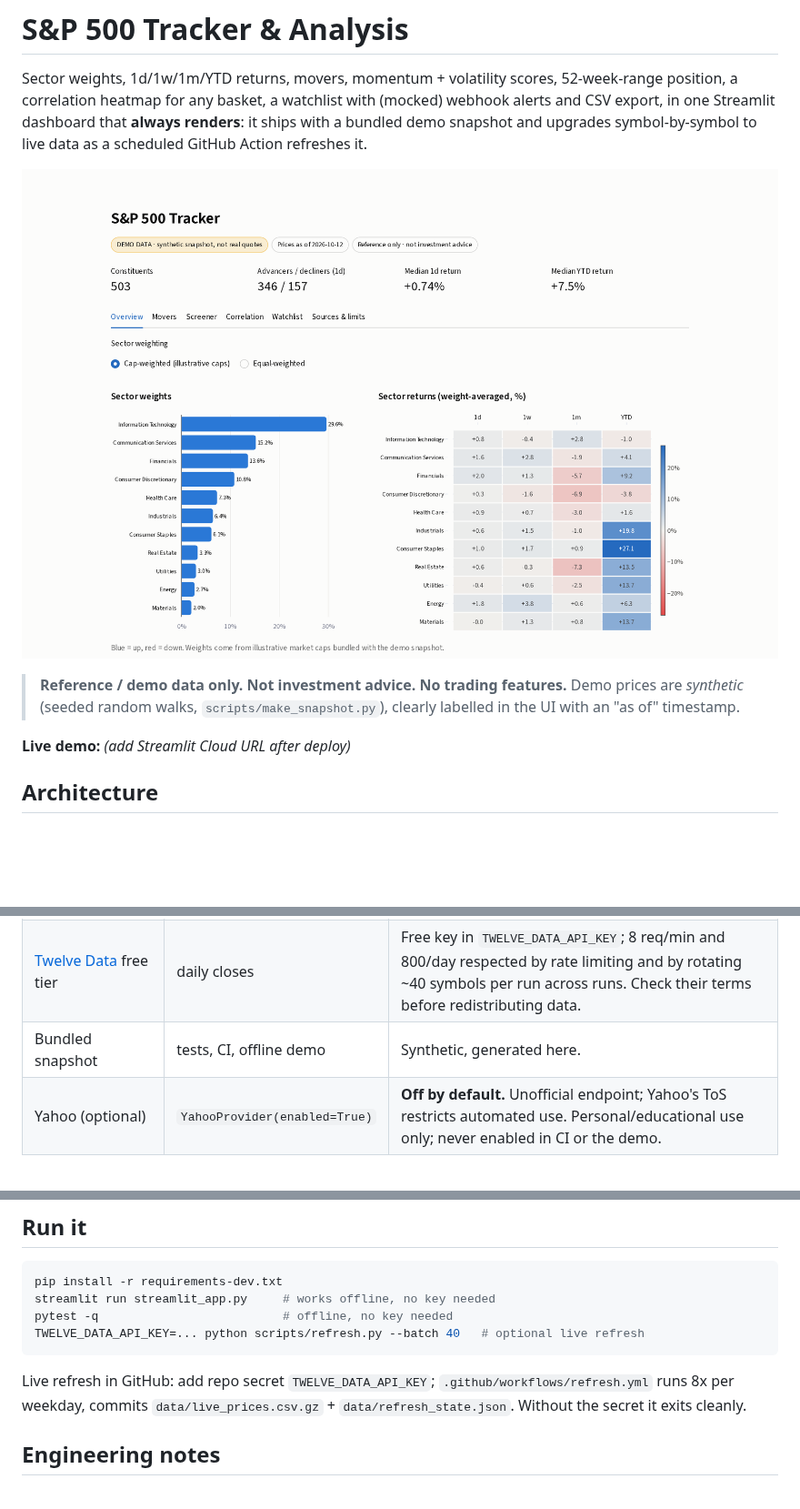
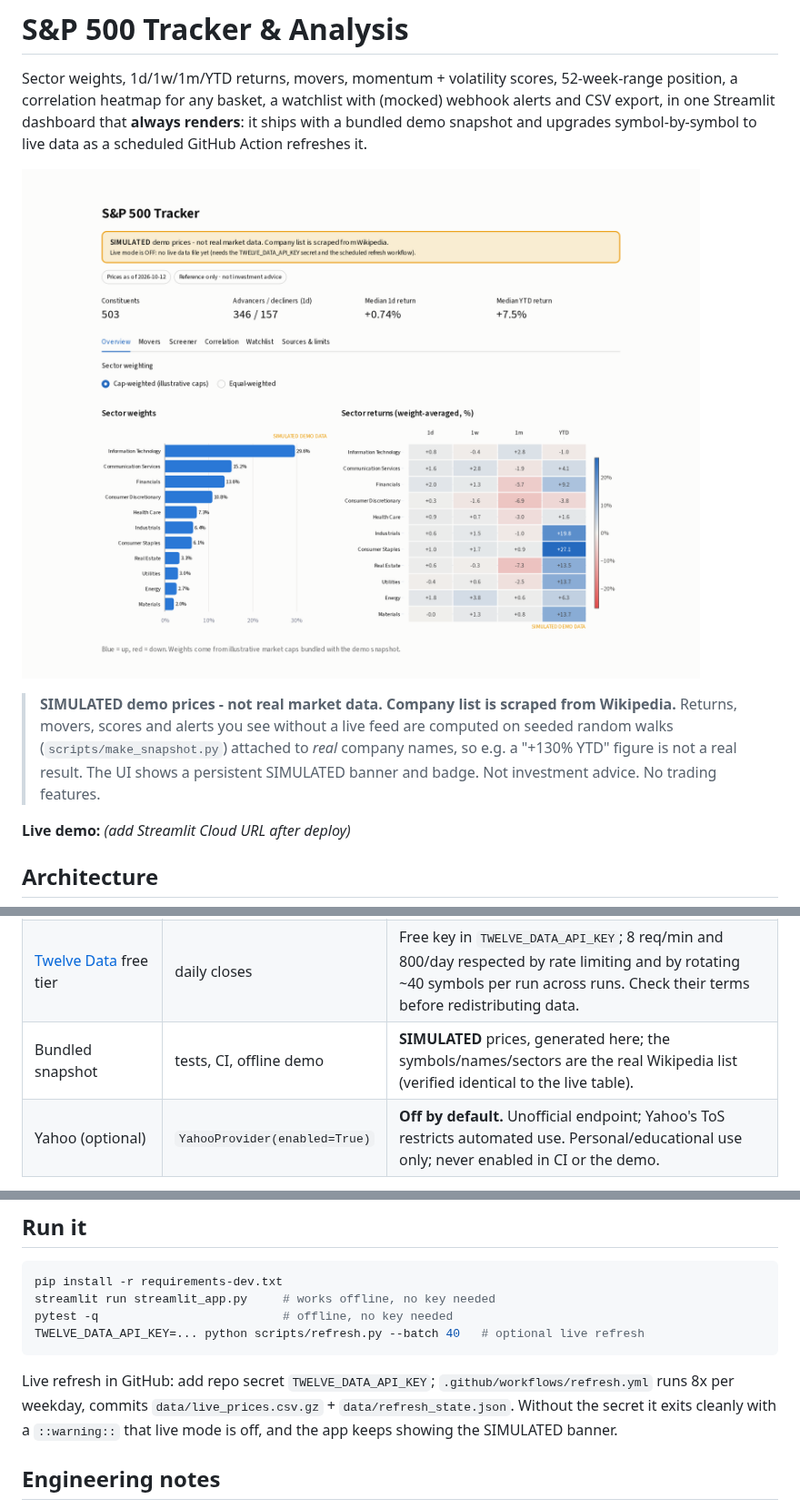
Before and after one commit to alfiochoa/sp500-tracker, a Markdown page: README.md, 3 parts joined by grey strips. Shown at 91% size. GitHub-like rendering; pictures changed too: docs/screenshot.png; blank space fills up the shorter version.

Commit message:
fix(ui): persistent SIMULATED banner, per-chart badges, explicit live-mode-off messaging
Co-Authored-By: Claude Sonnet 5.5 <noreply@anthropic.com>

````diff
--- a/README.md
+++ b/README.md
@@ -7,8 +7,10 @@ refreshes it.
 
 ![dashboard](docs/screenshot.png)
 
-> **Reference / demo data only. Not investment advice. No trading features.** Demo prices are *synthetic*
-> (seeded random walks, `scripts/make_snapshot.py`), clearly labelled in the UI with an "as of" timestamp.
+> **SIMULATED demo prices - not real market data. Company list is scraped from Wikipedia.**
+> Returns, movers, scores and alerts you see without a live feed are computed on seeded random walks
+> (`scripts/make_snapshot.py`) attached to *real* company names, so e.g. a "+130% YTD" figure is not a real result.
+> The UI shows a persistent SIMULATED banner and badge. Not investment advice. No trading features.
 
 **Live demo:** _<!-- LIVE_DEMO_URL -->(add Streamlit Cloud URL after deploy)_
 
@@ -34,7 +36,7 @@ flowchart LR
 |---|---|---|
 | Wikipedia "List of S&P 500 companies" | constituents, sectors | CC BY-SA 4.0, attribution shown in the app and here. MediaWiki API with an identifying User-Agent; HTML fallback only if `robots.txt` allows it; cached 7 days. |
 | [Twelve Data](https://twelvedata.com) free tier | daily closes | Free key in `TWELVE_DATA_API_KEY`; 8 req/min and 800/day respected by rate limiting and by rotating ~40 symbols per run across runs. Check their terms before redistributing data. |
-| Bundled snapshot | tests, CI, offline demo | Synthetic, generated here. |
+| Bundled snapshot | tests, CI, offline demo | **SIMULATED** prices, generated here; the symbols/names/sectors are the real Wikipedia list (verified identical to the live table). |
 | Yahoo (optional) | `YahooProvider(enabled=True)` | **Off by default.** Unofficial endpoint; Yahoo's ToS restricts automated use. Personal/educational use only; never enabled in CI or the demo. |
 
 Market-cap weights are *illustrative orders of magnitude* in the snapshot, not index-provider weights.
@@ -49,7 +51,7 @@ TWELVE_DATA_API_KEY=... python scripts/refresh.py --batch 40   # optional live r
 ```
 
 Live refresh in GitHub: add repo secret `TWELVE_DATA_API_KEY`; `.github/workflows/refresh.yml` runs 8x per weekday, commits
-`data/live_prices.csv.gz` + `data/refresh_state.json`. Without the secret it exits cleanly.
+`data/live_prices.csv.gz` + `data/refresh_state.json`. Without the secret it exits cleanly with a `::warning::` that live mode is off, and the app keeps showing the SIMULATED banner.
 
 ## Engineering notes
 
````
Also changed, not shown: 7 other files.
